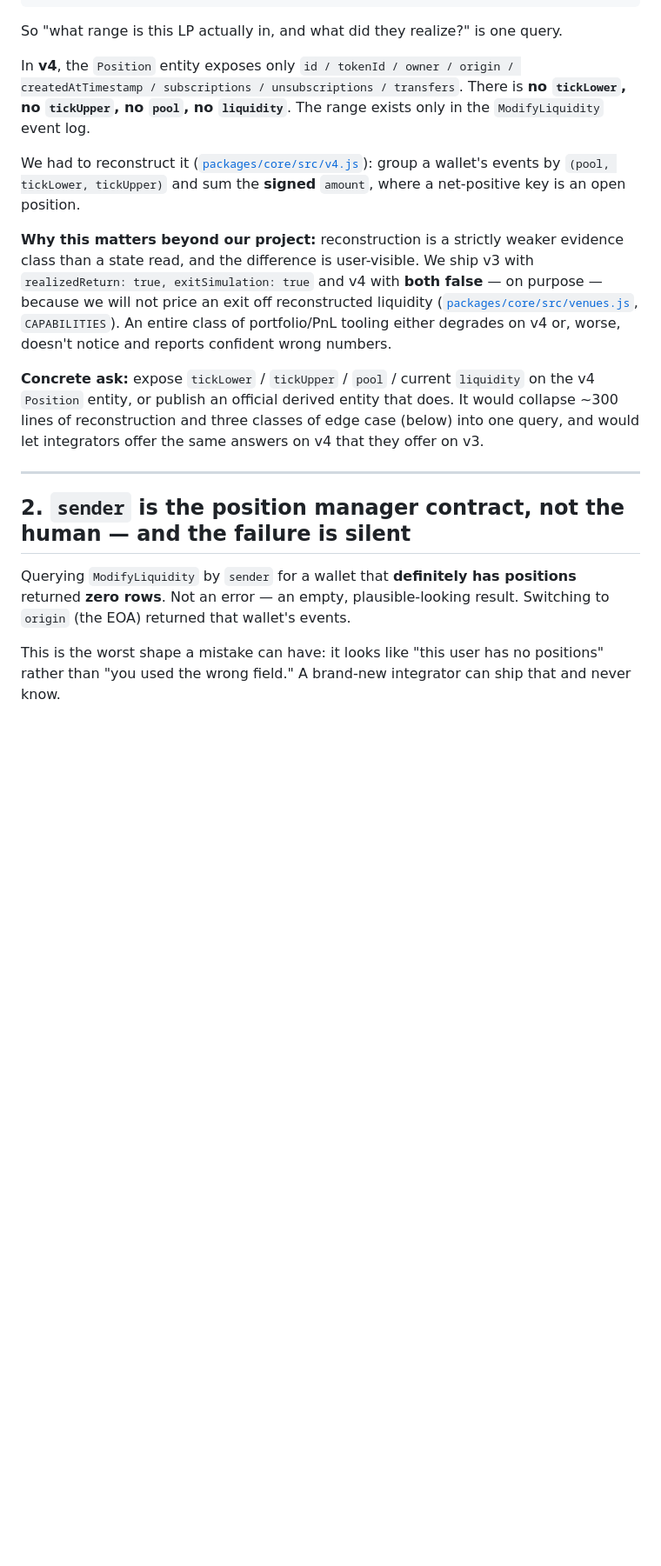
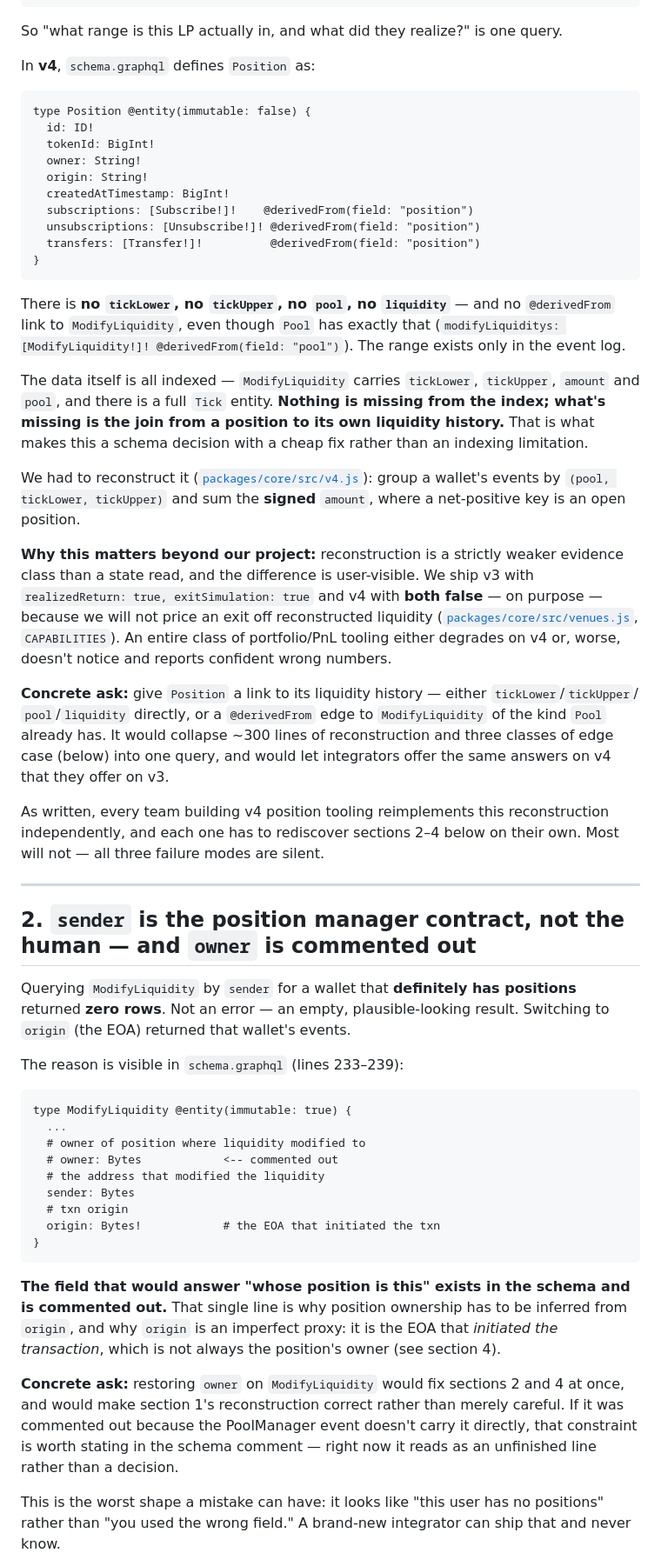
Before and after one commit to jiggy-cadence/realized, a Markdown page: FEEDBACK.md, the part around one of its changes. Shown at 87% size. Rendered like a GitHub page; blank space fills up the shorter version.

Commit message:
FEEDBACK.md: cite Uniswap's own schema, including the line they commented out
Jiggy asked the right question -- are these Uniswap problems or Graph problems?
I answered too fast and got it backwards, reasoning from "ticks are indexed,
therefore someone else's choice" without checking WHOSE schema. One fetch
settled it: the subgraph is github.com/Uniswap/v4-subgraph, their own repo, and
schema.graphql matches live introspection field-for-field.

That makes the feedback stronger, not weaker, so it now quotes the source:

  - Position (schema.graphql:418) has no range, no pool, no liquidity, and no
    @derivedFrom edge to ModifyLiquidity -- while Pool has exactly that edge
    (line 142). Nothing is missing from the INDEX; the join is missing.
  - ModifyLiquidity (line 234-235) carries a commented-out `# owner: Bytes`
    directly above `sender`. The field that answers "whose position is this"
    exists in the schema and is switched off. That one line is why ownership
    has to be inferred from `origin`, and why `origin` is an imperfect proxy.
  - Transfer IS modelled with a position pointer, so ownership changes are
    indexed but cannot be joined back to liquidity.

So the four findings collapse into one missing join seen from three directions,
and the ask narrows from "expose ticks on Position" to "restore `owner` on
ModifyLiquidity, or give Position the edge Pool already has."

Also noted: introspection returns description:null for every Position field, so
the `#` comments in the repo never reach anyone querying the deployed subgraph.

Every line number verified against the fetched schema before commit.

````diff
--- a/FEEDBACK.md
+++ b/FEEDBACK.md
@@ -25,10 +33,29 @@ depositedToken0 / withdrawnToken0 / collectedFeesToken0 / feeGrowthInside0LastX1
 
 So "what range is this LP actually in, and what did they realize?" is one query.
 
-In **v4**, the `Position` entity exposes only
-`id / tokenId / owner / origin / createdAtTimestamp / subscriptions / unsubscriptions / transfers`.
-There is **no `tickLower`, no `tickUpper`, no `pool`, no `liquidity`**. The range exists only in the
-`ModifyLiquidity` event log.
+In **v4**, `schema.graphql` defines `Position` as:
+
+```graphql
+type Position @entity(immutable: false) {
+  id: ID!
+  tokenId: BigInt!
+  owner: String!
+  origin: String!
+  createdAtTimestamp: BigInt!
+  subscriptions: [Subscribe!]!    @derivedFrom(field: "position")
+  unsubscriptions: [Unsubscribe!]! @derivedFrom(field: "position")
+  transfers: [Transfer!]!          @derivedFrom(field: "position")
+}
+```
+
+There is **no `tickLower`, no `tickUpper`, no `pool`, no `liquidity`** — and no `@derivedFrom` link
+to `ModifyLiquidity`, even though `Pool` has exactly that (`modifyLiquiditys: [ModifyLiquidity!]!
+@derivedFrom(field: "pool")`). The range exists only in the event log.
+
+The data itself is all indexed — `ModifyLiquidity` carries `tickLower`, `tickUpper`, `amount` and
+`pool`, and there is a full `Tick` entity. **Nothing is missing from the index; what's missing is the
+join from a position to its own liquidity history.** That is what makes this a schema decision with
+a cheap fix rather than an indexing limitation.
 
 We had to reconstruct it ([`packages/core/src/v4.js`](packages/core/src/v4.js)): group a wallet's
 events by `(pool, tickLower, tickUpper)` and sum the **signed** `amount`, where a net-positive key is
@@ -41,19 +68,47 @@ reconstructed liquidity ([`packages/core/src/venues.js`](packages/core/src/venue
 An entire class of portfolio/PnL tooling either degrades on v4 or, worse, doesn't notice and reports
 confident wrong numbers.
 
-**Concrete ask:** expose `tickLower` / `tickUpper` / `pool` / current `liquidity` on the v4 `Position`
-entity, or publish an official derived entity that does. It would collapse ~300 lines of
-reconstruction and three classes of edge case (below) into one query, and would let integrators offer
-the same answers on v4 that they offer on v3.
+**Concrete ask:** give `Position` a link to its liquidity history — either `tickLower`/`tickUpper`/
+`pool`/`liquidity` directly, or a `@derivedFrom` edge to `ModifyLiquidity` of the kind `Pool` already
+has. It would collapse ~300 lines of reconstruction and three classes of edge case (below) into one
+query, and would let integrators offer the same answers on v4 that they offer on v3.
+
+As written, every team building v4 position tooling reimplements this reconstruction independently,
+and each one has to rediscover sections 2–4 below on their own. Most will not — all three failure
+modes are silent.
 
 ---
 
-## 2. `sender` is the position manager contract, not the human — and the failure is silent
+## 2. `sender` is the position manager contract, not the human — and `owner` is commented out
 
 Querying `ModifyLiquidity` by `sender` for a wallet that **definitely has positions** returned
 **zero rows**. Not an error — an empty, plausible-looking result. Switching to `origin` (the EOA)
 returned that wallet's events.
 
+The reason is visible in `schema.graphql` (lines 233–239):
+
+```graphql
+type ModifyLiquidity @entity(immutable: true) {
+  ...
+  # owner of position where liquidity modified to
+  # owner: Bytes            <-- commented out
+  # the address that modified the liquidity
+  sender: Bytes
+  # txn origin
+  origin: Bytes!            # the EOA that initiated the txn
+}
+```
+
+**The field that would answer "whose position is this" exists in the schema and is commented out.**
+That single line is why position ownership has to be inferred from `origin`, and why `origin` is an
+imperfect proxy: it is the EOA that *initiated the transaction*, which is not always the position's
+owner (see section 4).
+
+**Concrete ask:** restoring `owner` on `ModifyLiquidity` would fix sections 2 and 4 at once, and
+would make section 1's reconstruction correct rather than merely careful. If it was commented out
+because the PoolManager event doesn't carry it directly, that constraint is worth stating in the
+schema comment — right now it reads as an unfinished line rather than a decision.
+
 This is the worst shape a mistake can have: it looks like "this user has no positions" rather than
 "you used the wrong field." A brand-new integrator can ship that and never know.
 
````
Also changed, not shown: other parts of FEEDBACK.md (+20 -5 lines).
